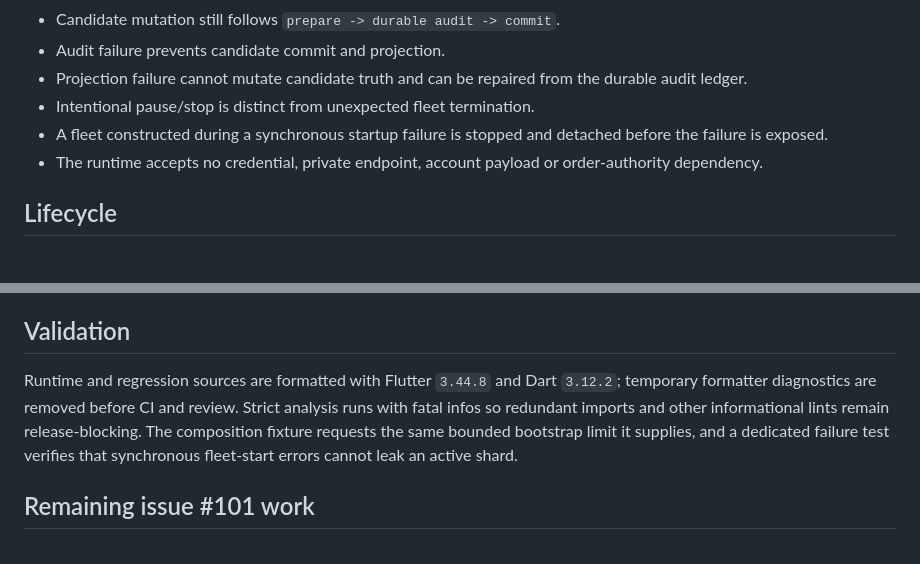
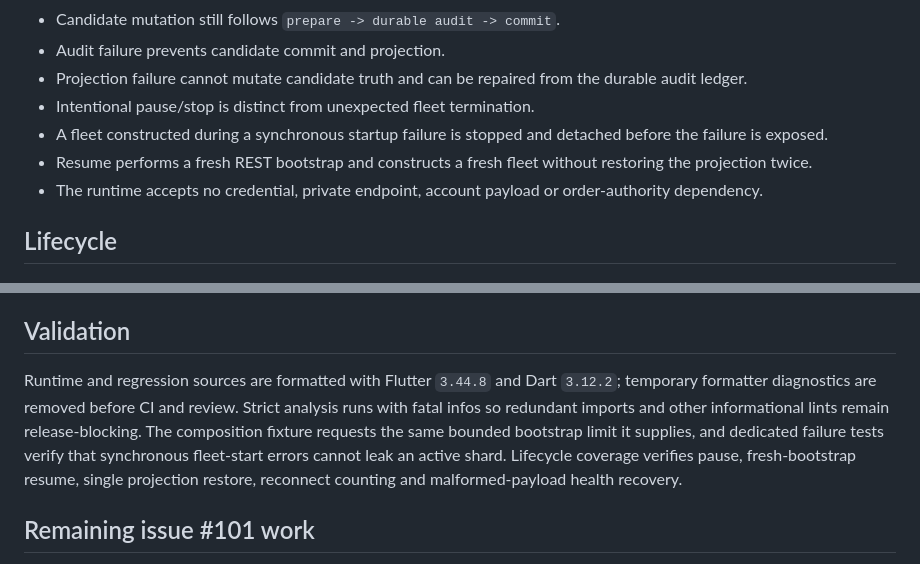
Before and after one commit to Hamrez95/Quantara, a Markdown page: docs/v1.2/realtime-market-application-composition.md, 2 parts joined by grey strips. Rendered like a GitHub page.

Commit message:
docs: record realtime resume and health recovery gate

```diff
--- a/docs/v1.2/realtime-market-application-composition.md
+++ b/docs/v1.2/realtime-market-application-composition.md
@@ -29,6 +29,7 @@ This slice composes the public Bitunix transport, deterministic candle truth, bo
 - Projection failure cannot mutate candidate truth and can be repaired from the durable audit ledger.
 - Intentional pause/stop is distinct from unexpected fleet termination.
 - A fleet constructed during a synchronous startup failure is stopped and detached before the failure is exposed.
+- Resume performs a fresh REST bootstrap and constructs a fresh fleet without restoring the projection twice.
 - The runtime accepts no credential, private endpoint, account payload or order-authority dependency.
 
 ## Lifecycle
@@ -53,7 +54,7 @@ Historical faults remain visible, while a fully live shard fleet can recover to
 
 ## Validation
 
-Runtime and regression sources are formatted with Flutter `3.44.8` and Dart `3.12.2`; temporary formatter diagnostics are removed before CI and review. Strict analysis runs with fatal infos so redundant imports and other informational lints remain release-blocking. The composition fixture requests the same bounded bootstrap limit it supplies, and a dedicated failure test verifies that synchronous fleet-start errors cannot leak an active shard.
+Runtime and regression sources are formatted with Flutter `3.44.8` and Dart `3.12.2`; temporary formatter diagnostics are removed before CI and review. Strict analysis runs with fatal infos so redundant imports and other informational lints remain release-blocking. The composition fixture requests the same bounded bootstrap limit it supplies, and dedicated failure tests verify that synchronous fleet-start errors cannot leak an active shard. Lifecycle coverage verifies pause, fresh-bootstrap resume, single projection restore, reconnect counting and malformed-payload health recovery.
 
 ## Remaining issue #101 work
 
```
